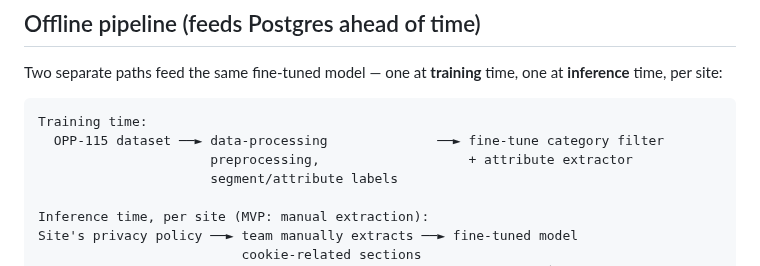
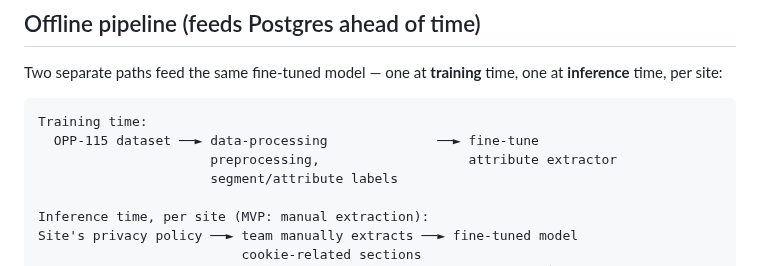
Before and after one commit to ClarenceBallensky/Cookie_Monster, a Markdown page: docs/ARCHITECTURE.md, the part around the change. Rendered like a GitHub page.

````diff
--- a/docs/ARCHITECTURE.md
+++ b/docs/ARCHITECTURE.md
@@ -40,8 +40,8 @@ one at **inference** time, per site:
 
 ```
 Training time:
-  OPP-115 dataset ──► data-processing              ──► fine-tune category filter
-                      preprocessing,                   + attribute extractor
+  OPP-115 dataset ──► data-processing              ──► fine-tune
+                      preprocessing,                   attribute extractor
                       segment/attribute labels
 
 Inference time, per site (MVP: manual extraction):
````
Also changed, not shown: README.md (+7 -4 lines), docs/DATA_CONTRACTS.md (+1 -1 lines), image.png (added).
